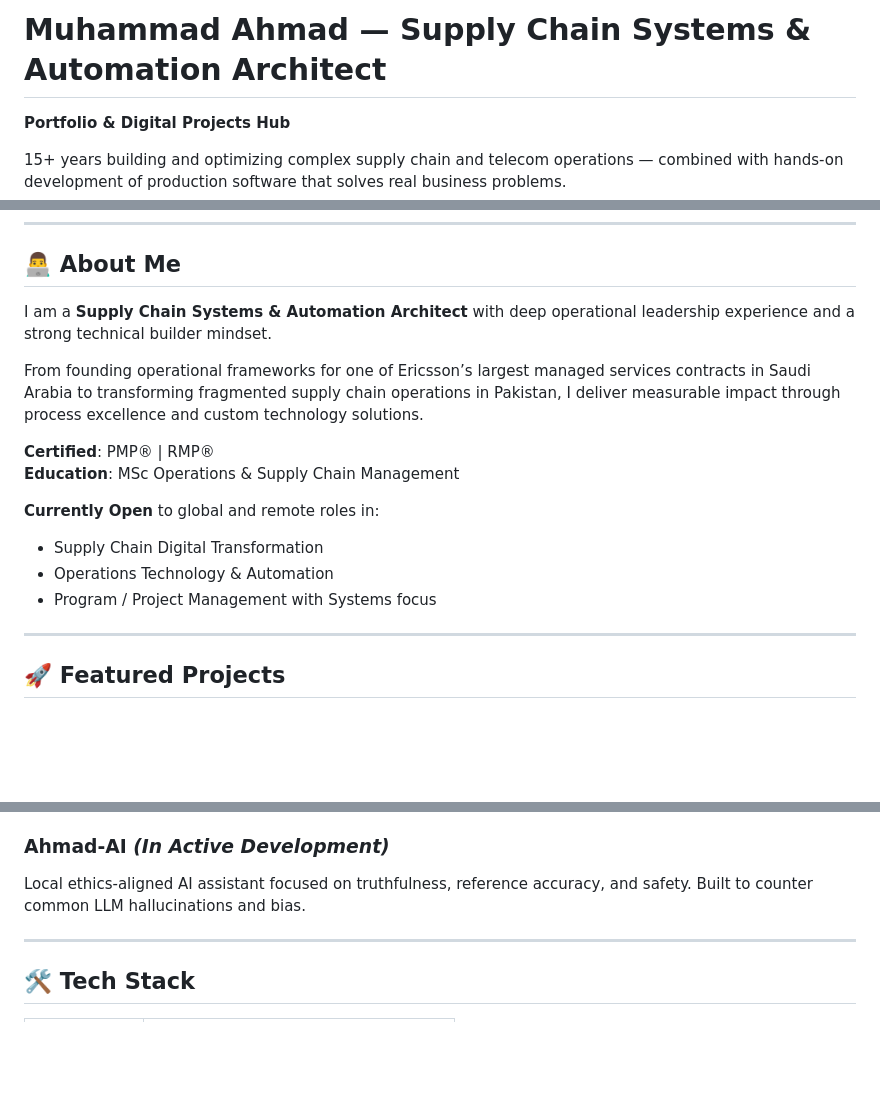
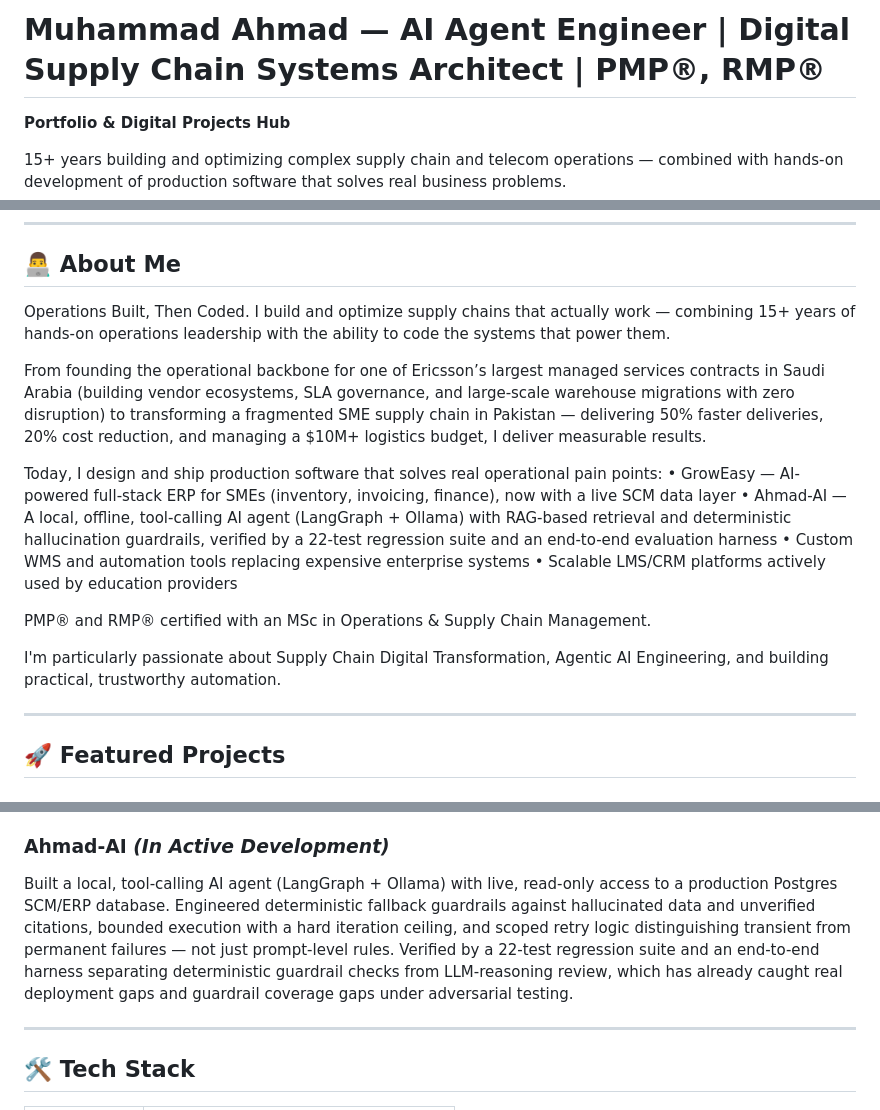
Before and after one commit to emadaed/digisuite, a Markdown page: README.md, 3 parts joined by grey strips. Rendered like a GitHub page; blank space fills up the shorter version.

Commit message:
Revise README to reflect updated professional focus
Updated professional title and enhanced project descriptions. Revised personal introduction and areas of interest to reflect current focus on AI and supply chain systems.

```diff
--- a/README.md
+++ b/README.md
@@ -1,4 +1,4 @@
-# Muhammad Ahmad — Supply Chain Systems & Automation Architect
+# Muhammad Ahmad — AI Agent Engineer | Digital Supply Chain Systems Architect | PMP®, RMP®
 
 **Portfolio & Digital Projects Hub**
 
@@ -13,17 +13,20 @@
 
 ## 👨‍💻 About Me
 
-I am a **Supply Chain Systems & Automation Architect** with deep operational leadership experience and a strong technical builder mindset.
+Operations Built, Then Coded.
+I build and optimize supply chains that actually work — combining 15+ years of hands-on operations leadership with the ability to code the systems that power them.
 
-From founding operational frameworks for one of Ericsson’s largest managed services contracts in Saudi Arabia to transforming fragmented supply chain operations in Pakistan, I deliver measurable impact through process excellence and custom technology solutions.
+From founding the operational backbone for one of Ericsson’s largest managed services contracts in Saudi Arabia (building vendor ecosystems, SLA governance, and large-scale warehouse migrations with zero disruption) to transforming a fragmented SME supply chain in Pakistan — delivering 50% faster deliveries, 20% cost reduction, and managing a $10M+ logistics budget, I deliver measurable results.
 
-**Certified**: PMP® | RMP®
-**Education**: MSc Operations & Supply Chain Management
+Today, I design and ship production software that solves real operational pain points:
+• GrowEasy — AI-powered full-stack ERP for SMEs (inventory, invoicing, finance), now with a live SCM data layer
+ • Ahmad-AI — A local, offline, tool-calling AI agent (LangGraph + Ollama) with RAG-based retrieval and deterministic hallucination guardrails, verified by a 22-test regression suite and an end-to-end evaluation harness
+ • Custom WMS and automation tools replacing expensive enterprise systems
+ • Scalable LMS/CRM platforms actively used by education providers
 
-**Currently Open** to global and remote roles in:
-- Supply Chain Digital Transformation
-- Operations Technology & Automation
-- Program / Project Management with Systems focus
+PMP® and RMP® certified with an MSc in Operations & Supply Chain Management.
+
+I'm particularly passionate about Supply Chain Digital Transformation, Agentic AI Engineering, and building practical, trustworthy automation.
 
 ---
 
@@ -43,7 +46,7 @@ Lightweight end-to-end fulfillment system built with Google Sheets + Apps Script
 Automates invoicing, packing slips, shipping labels, and records — a practical alternative to expensive commercial WMS.
 
 ### Ahmad-AI *(In Active Development)*
-Local ethics-aligned AI assistant focused on truthfulness, reference accuracy, and safety. Built to counter common LLM hallucinations and bias.
+Built a local, tool-calling AI agent (LangGraph + Ollama) with live, read-only access to a production Postgres SCM/ERP database. Engineered deterministic fallback guardrails against hallucinated data and unverified citations, bounded execution with a hard iteration ceiling, and scoped retry logic distinguishing transient from permanent failures — not just prompt-level rules. Verified by a 22-test regression suite and an end-to-end harness separating deterministic guardrail checks from LLM-reasoning review, which has already caught real deployment gaps and guardrail coverage gaps under adversarial testing.
 
 ---
 
```
Also changed, not shown: other parts of README.md (+1 -1 lines).
